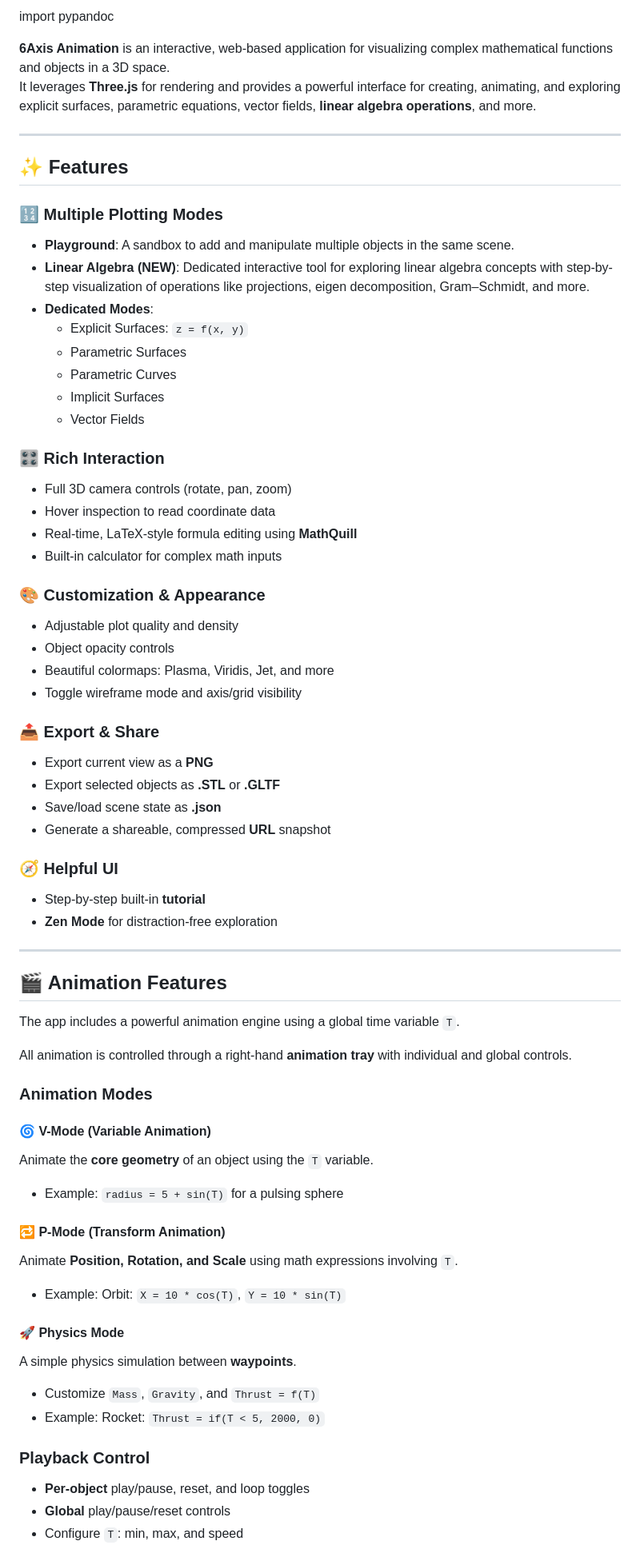
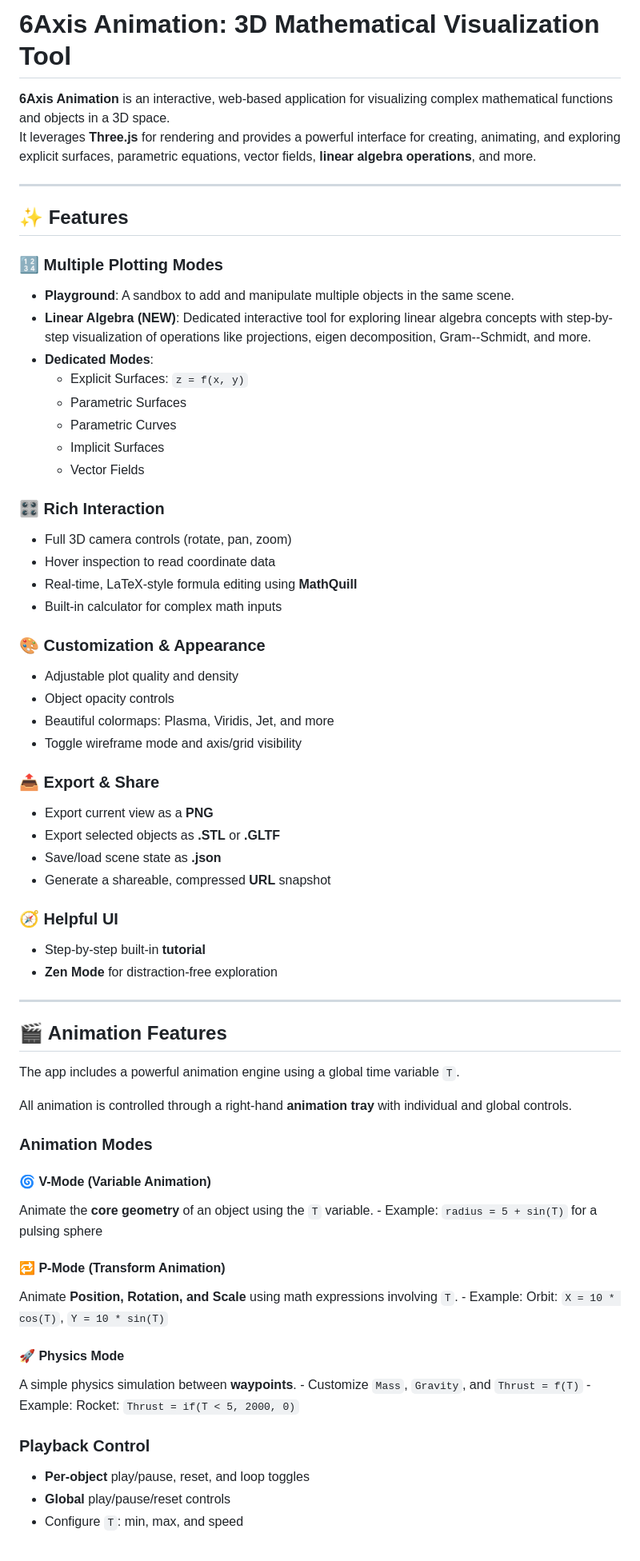
Before and after one commit to RampadaMatrix/3D-grapher-Animator, a Markdown page: README.md, the part around one of its changes. Shown at 80% size. GitHub-like rendering.

```diff
--- a/README.md
+++ b/README.md
@@ -1,79 +1,88 @@
-import pypandoc
+# 6Axis Animation: 3D Mathematical Visualization Tool
 
+**6Axis Animation** is an interactive, web-based application for
+visualizing complex mathematical functions and objects in a 3D space.\
+It leverages **Three.js** for rendering and provides a powerful
+interface for creating, animating, and exploring explicit surfaces,
+parametric equations, vector fields, **linear algebra operations**, and
+more.
 
-**6Axis Animation** is an interactive, web-based application for visualizing complex mathematical functions and objects in a 3D space.
-It leverages **Three.js** for rendering and provides a powerful interface for creating, animating, and exploring explicit surfaces, parametric equations, vector fields, **linear algebra operations**, and more.
-
----
+------------------------------------------------------------------------
 
 ## ✨ Features
 
 ### 🔢 Multiple Plotting Modes
 
-- **Playground**: A sandbox to add and manipulate multiple objects in the same scene.
-- **Linear Algebra (NEW)**: Dedicated interactive tool for exploring linear algebra concepts with step-by-step visualization of operations like projections, eigen decomposition, Gram–Schmidt, and more.
-- **Dedicated Modes**:
-  - Explicit Surfaces: `z = f(x, y)`
-  - Parametric Surfaces
-  - Parametric Curves
-  - Implicit Surfaces
-  - Vector Fields
+-   **Playground**: A sandbox to add and manipulate multiple objects in
+    the same scene.
+-   **Linear Algebra (NEW)**: Dedicated interactive tool for exploring
+    linear algebra concepts with step-by-step visualization of
+    operations like projections, eigen decomposition, Gram--Schmidt, and
+    more.
+-   **Dedicated Modes**:
+    -   Explicit Surfaces: `z = f(x, y)`
+    -   Parametric Surfaces
+    -   Parametric Curves
+    -   Implicit Surfaces
+    -   Vector Fields
 
 ### 🎛️ Rich Interaction
 
-- Full 3D camera controls (rotate, pan, zoom)
-- Hover inspection to read coordinate data
-- Real-time, LaTeX-style formula editing using **MathQuill**
-- Built-in calculator for complex math inputs
+-   Full 3D camera controls (rotate, pan, zoom)
+-   Hover inspection to read coordinate data
+-   Real-time, LaTeX-style formula editing using **MathQuill**
+-   Built-in calculator for complex math inputs
 
 ### 🎨 Customization & Appearance
 
-- Adjustable plot quality and density
-- Object opacity controls
-- Beautiful colormaps: Plasma, Viridis, Jet, and more
-- Toggle wireframe mode and axis/grid visibility
+-   Adjustable plot quality and density
+-   Object opacity controls
+-   Beautiful colormaps: Plasma, Viridis, Jet, and more
+-   Toggle wireframe mode and axis/grid visibility
 
 ### 📤 Export & Share
 
-- Export current view as a **PNG**
-- Export selected objects as **.STL** or **.GLTF**
-- Save/load scene state as **.json**
-- Generate a shareable, compressed **URL** snapshot
+-   Export current view as a **PNG**
+-   Export selected objects as **.STL** or **.GLTF**
+-   Save/load scene state as **.json**
+-   Generate a shareable, compressed **URL** snapshot
 
 ### 🧭 Helpful UI
 
-- Step-by-step built-in **tutorial**
-- **Zen Mode** for distraction-free exploration
+-   Step-by-step built-in **tutorial**
+-   **Zen Mode** for distraction-free exploration
 
----
+------------------------------------------------------------------------
 
 ## 🎬 Animation Features
 
-The app includes a powerful animation engine using a global time variable `T`.
+The app includes a powerful animation engine using a global time
+variable `T`.
 
-All animation is controlled through a right-hand **animation tray** with individual and global controls.
+All animation is controlled through a right-hand **animation tray** with
+individual and global controls.
 
 ### Animation Modes
 
 #### 🌀 V-Mode (Variable Animation)
 
-Animate the **core geometry** of an object using the `T` variable.
-- Example: `radius = 5 + sin(T)` for a pulsing sphere
+Animate the **core geometry** of an object using the `T` variable. -
+Example: `radius = 5 + sin(T)` for a pulsing sphere
 
 #### 🔁 P-Mode (Transform Animation)
 
-Animate **Position, Rotation, and Scale** using math expressions involving `T`.
-- Example: Orbit: `X = 10 * cos(T)`, `Y = 10 * sin(T)`
+Animate **Position, Rotation, and Scale** using math expressions
+involving `T`. - Example: Orbit: `X = 10 * cos(T)`, `Y = 10 * sin(T)`
 
 #### 🚀 Physics Mode
 
-A simple physics simulation between **waypoints**.
-- Customize `Mass`, `Gravity`, and `Thrust = f(T)`
-- Example: Rocket: `Thrust = if(T < 5, 2000, 0)`
+A simple physics simulation between **waypoints**. - Customize `Mass`,
+`Gravity`, and `Thrust = f(T)` - Example: Rocket:
+`Thrust = if(T < 5, 2000, 0)`
 
 ### Playback Control
 
-- **Per-object** play/pause, reset, and loop toggles
-- **Global** play/pause/reset controls
-- Configure `T`: min, max, and speed
+-   **Per-object** play/pause, reset, and loop toggles
+-   **Global** play/pause/reset controls
+-   Configure `T`: min, max, and speed
 
```
Also changed, not shown: other parts of README.md (+55 -51 lines).
